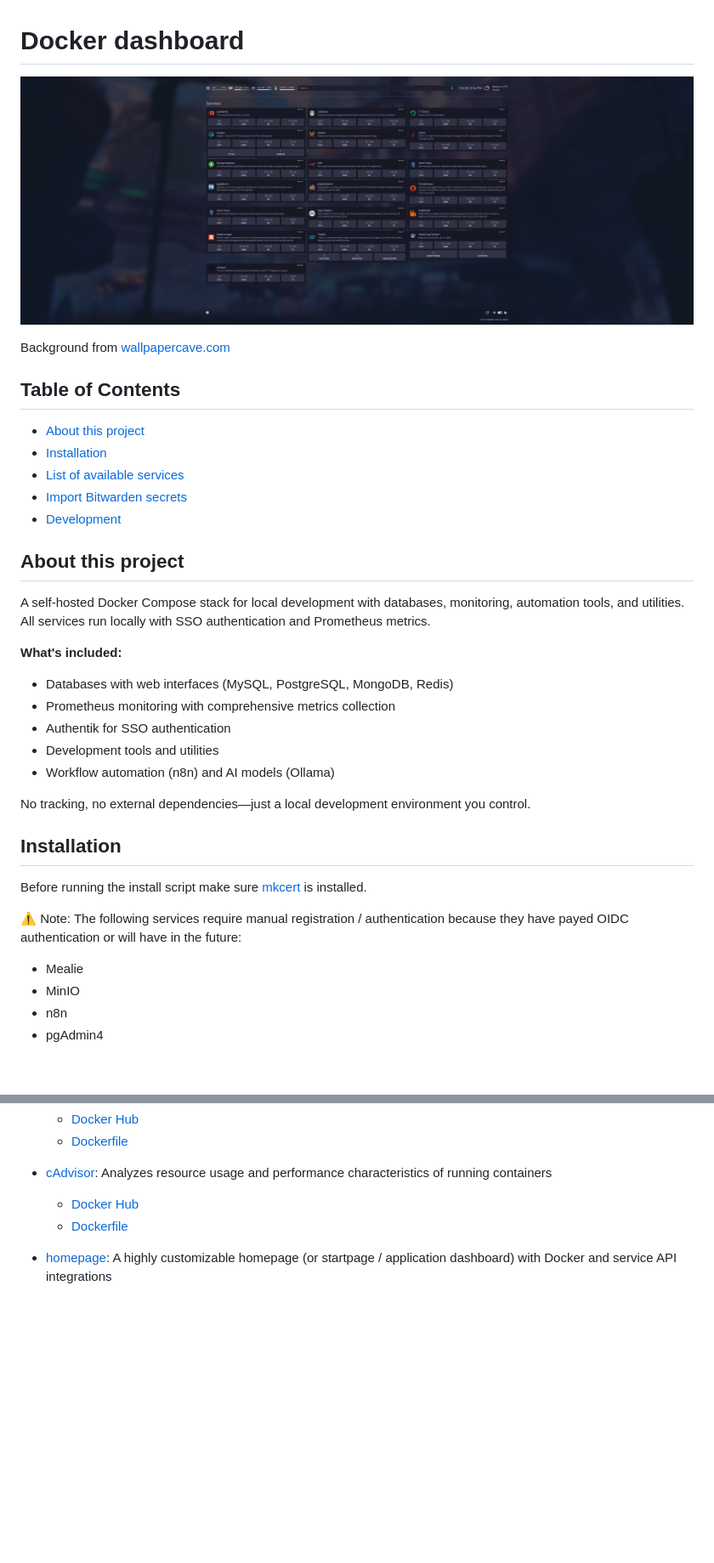
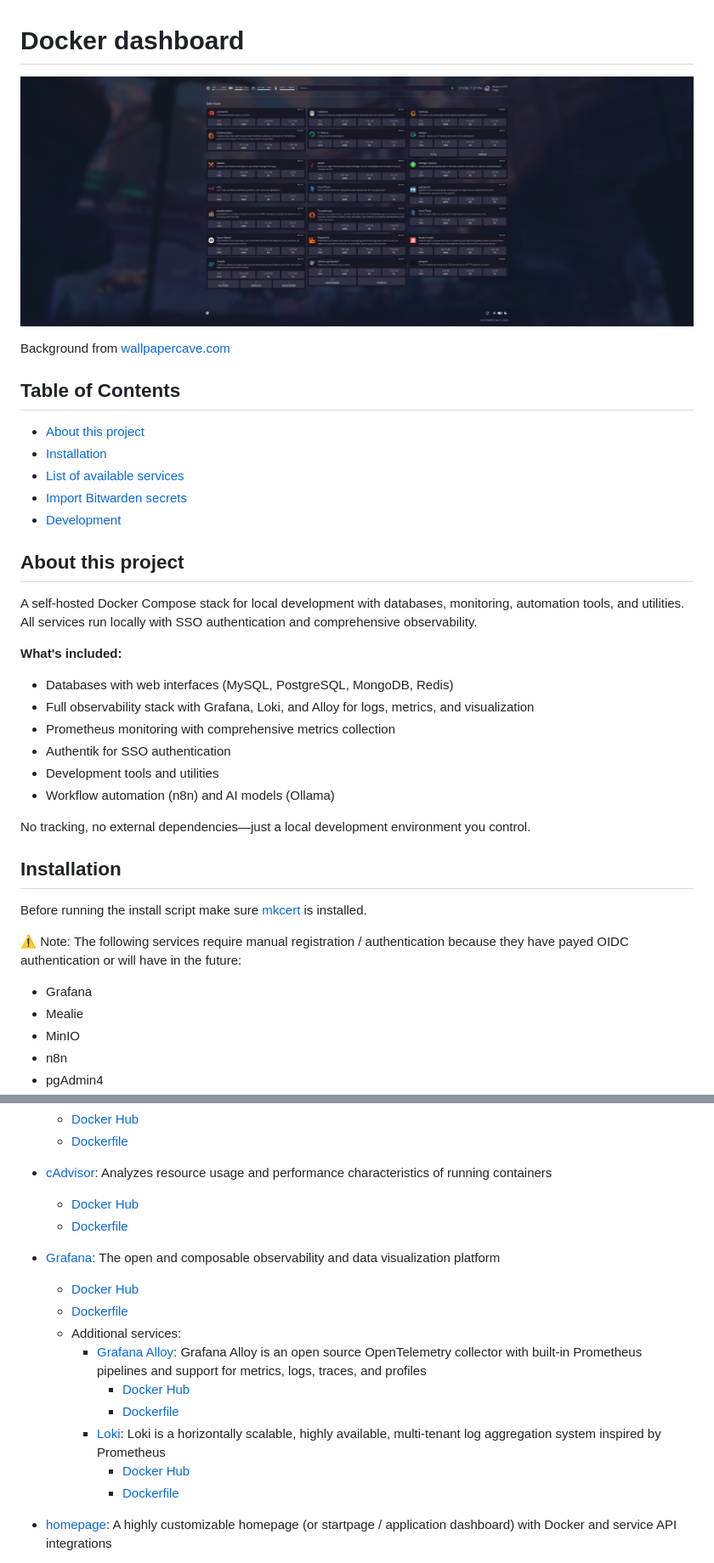
Before and after one commit to ionesculiviucristian/docker-dashboard, a Markdown page: README.md, 2 parts joined by grey strips. Shown: that part at 85% size. GitHub-like rendering; pictures changed too: assets/preview.png; blank space fills up the shorter version.

Commit message:
feat: add grafana and loki with alloy

```diff
--- a/README.md
+++ b/README.md
@@ -14,11 +14,12 @@ Background from [wallpapercave.com](https://wallpapercave.com/)
 
 ## About this project
 
-A self-hosted Docker Compose stack for local development with databases, monitoring, automation tools, and utilities. All services run locally with SSO authentication and Prometheus metrics.
+A self-hosted Docker Compose stack for local development with databases, monitoring, automation tools, and utilities. All services run locally with SSO authentication and comprehensive observability.
 
 **What's included:**
 
 - Databases with web interfaces (MySQL, PostgreSQL, MongoDB, Redis)
+- Full observability stack with Grafana, Loki, and Alloy for logs, metrics, and visualization
 - Prometheus monitoring with comprehensive metrics collection
 - Authentik for SSO authentication
 - Development tools and utilities
@@ -32,6 +33,7 @@ Before running the install script make sure [mkcert](https://github.com/FiloSott
 
 ⚠️ Note: The following services require manual registration / authentication because they have payed OIDC authentication or will have in the future:
 
+- Grafana
 - Mealie
 - MinIO
 - n8n
@@ -53,6 +55,17 @@ The rest of the services are protected by Authentik.
 - [cAdvisor](https://cadvisor.services.local): Analyzes resource usage and performance characteristics of running containers
   - [Docker Hub](https://hub.docker.com/r/google/cadvisor)
   - [Dockerfile](https://github.com/google/cadvisor/blob/master/deploy/Dockerfile)
+
+- [Grafana](https://grafana.services.local): The open and composable observability and data visualization platform
+  - [Docker Hub](https://hub.docker.com/r/grafana/grafana)
+  - [Dockerfile](https://github.com/grafana/grafana/blob/main/Dockerfile)
+  - Additional services:
+    - [Grafana Alloy](https://grafana-alloy.services.local): Grafana Alloy is an open source OpenTelemetry collector with built-in Prometheus pipelines and support for metrics, logs, traces, and profiles
+      - [Docker Hub](https://hub.docker.com/r/grafana/alloy)
+      - [Dockerfile](https://github.com/grafana/alloy/blob/main/Dockerfile)
+    - [Loki](null): Loki is a horizontally scalable, highly available, multi-tenant log aggregation system inspired by Prometheus
+      - [Docker Hub](https://hub.docker.com/r/grafana/loki)
+      - [Dockerfile](https://github.com/grafana/loki/blob/main/cmd/loki/Dockerfile)
 
 - [homepage](https://homepage.services.local): A highly customizable homepage (or startpage / application dashboard) with Docker and service API integrations
   - [Docker Hub](https://hub.docker.com/r/gethomepage/homepage)
```
Also changed, not shown: 12 other files.
